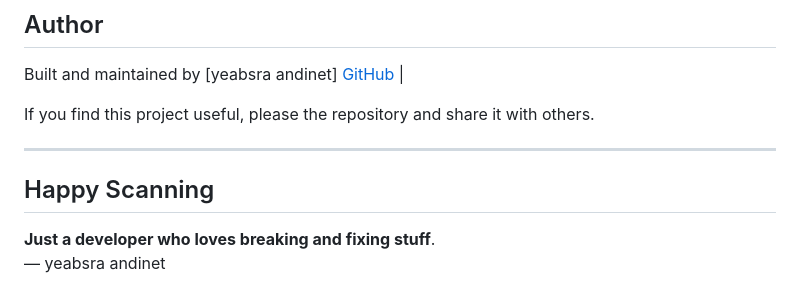
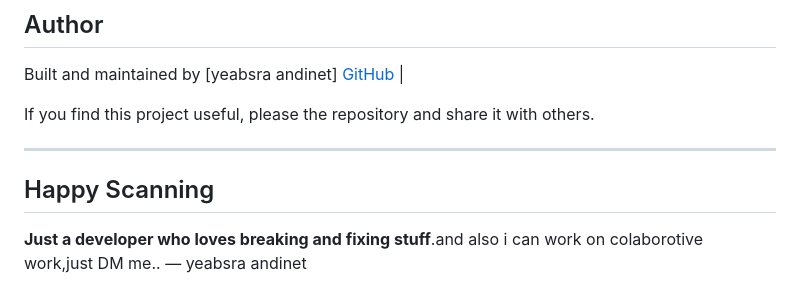
Before and after one commit to Eliphaz21/Vuln_yab, a Markdown page: README.md, the part around the change. Rendered like a GitHub page.

```diff
--- a/README.md
+++ b/README.md
@@ -184,7 +184,8 @@ If you find this project useful, please  the repository and share it with others
 
 ---
 
+
 ## Happy Scanning
 
-**Just a developer who loves breaking and fixing stuff**.
+**Just a developer who loves breaking and fixing stuff**.and also i can work on colaborotive work,just DM me..
 — yeabsra andinet
```
